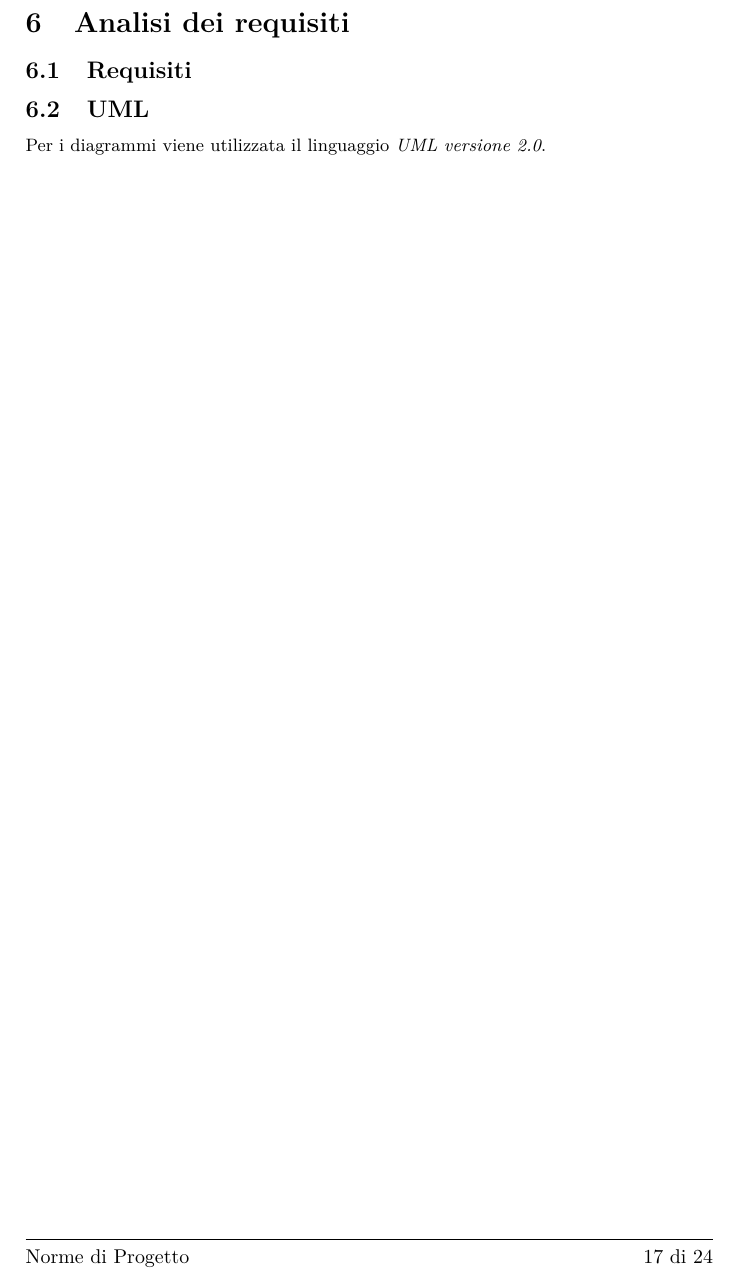
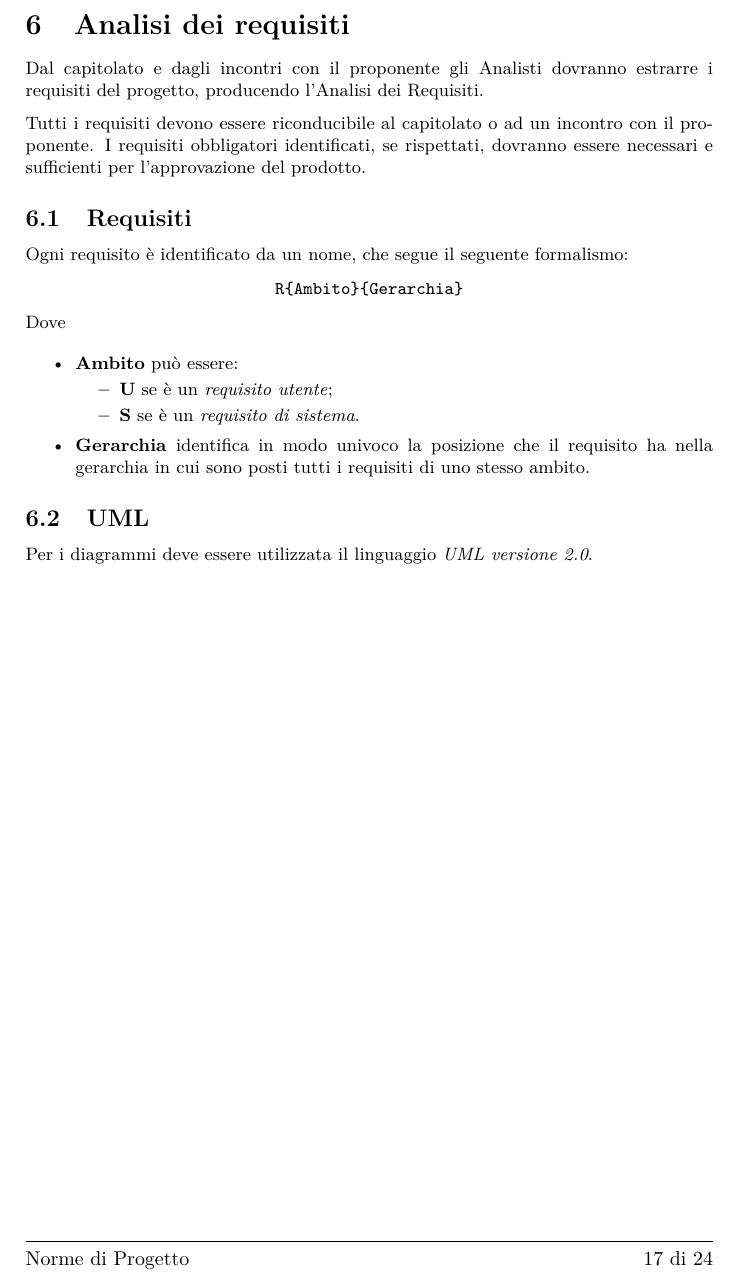
Before and after one commit to steakholders/docs, a LaTeX document (documenti/NormeDiProgetto/NormeDiProgetto.tex, which reads documenti/NormeDiProgetto/capitolo-analisi.tex): part of page 18 of 25, cut so that both start at the same text. Compiled offline with pdfLaTeX.

Commit message:
Comincio a scrivere la sezione 'analisi dei requisiti'

```diff
--- a/documenti/NormeDiProgetto/capitolo-analisi.tex
+++ b/documenti/NormeDiProgetto/capitolo-analisi.tex
@@ -1,7 +1,28 @@
 \section{Analisi dei requisiti}
 
+Dal capitolato e dagli incontri con il proponente gli Analisti dovranno estrarre i requisiti del progetto, producendo l'Analisi dei Requisiti.
+
+Tutti i requisiti devono essere riconducibile al capitolato o ad un incontro con il proponente. I requisiti obbligatori identificati, se rispettati, dovranno essere necessari e sufficienti per l'approvazione del prodotto.
+
 \subsection{Requisiti}
+% TODO controlla che corrispoda a quello usato, in treno non potevo guardarli
+
+Ogni requisito è identificato da un nome, che segue il seguente formalismo:
+\begin{center}
+	\code{R\{Ambito\}\{Gerarchia\}}
+\end{center}
+
+Dove
+\begin{itemize}
+ \item \textbf{Ambito} può essere:
+	\begin{itemize}
+	 \item \textbf{U} se è un \emph{requisito utente};
+	 \item \textbf{S} se è un \emph{requisito di sistema}.
+	\end{itemize}
+
+ \item \textbf{Gerarchia} identifica in modo univoco la posizione che il requisito ha nella gerarchia in cui sono posti tutti i requisiti di uno stesso ambito.
+\end{itemize}
 
 \subsection{UML}
 
-Per i diagrammi viene utilizzata il linguaggio \emph{UML versione 2.0}.
+Per i diagrammi deve essere utilizzata il linguaggio \emph{UML versione 2.0}.
```
